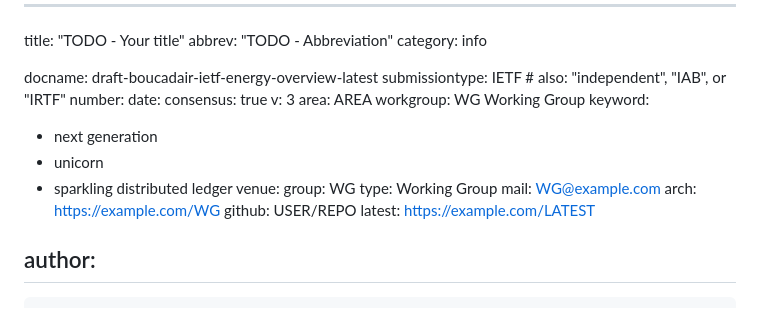
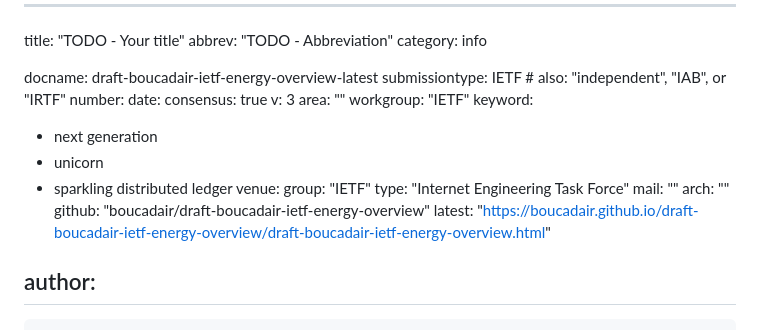
Before and after one commit to boucadair/draft-boucadair-ietf-energy-overview, a Markdown page: draft-boucadair-ietf-energy-overview.md, the part around the change. GitHub-like rendering.

Commit message:
Automatic update of venue information

```diff
--- a/draft-boucadair-ietf-energy-overview.md
+++ b/draft-boucadair-ietf-energy-overview.md
@@ -9,19 +9,19 @@ number:
 date:
 consensus: true
 v: 3
-area: AREA
-workgroup: WG Working Group
+area: ""
+workgroup: "IETF"
 keyword:
  - next generation
  - unicorn
  - sparkling distributed ledger
 venue:
-  group: WG
-  type: Working Group
-  mail: WG@example.com
-  arch: https://example.com/WG
-  github: USER/REPO
-  latest: https://example.com/LATEST
+  group: "IETF"
+  type: "Internet Engineering Task Force"
+  mail: ""
+  arch: ""
+  github: "boucadair/draft-boucadair-ietf-energy-overview"
+  latest: "https://boucadair.github.io/draft-boucadair-ietf-energy-overview/draft-boucadair-ietf-energy-overview.html"
 
 author:
  -
```
